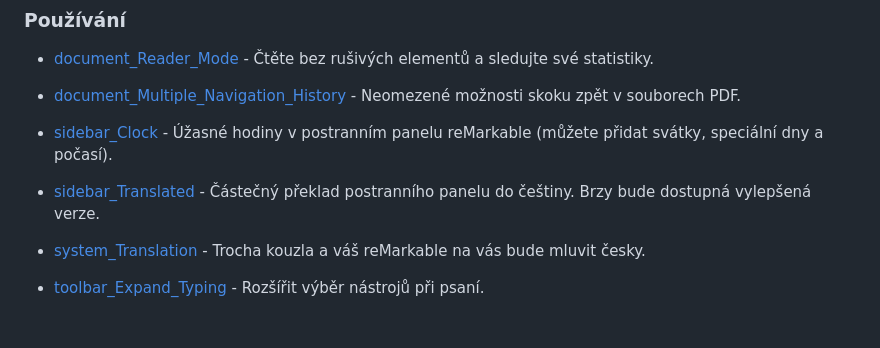
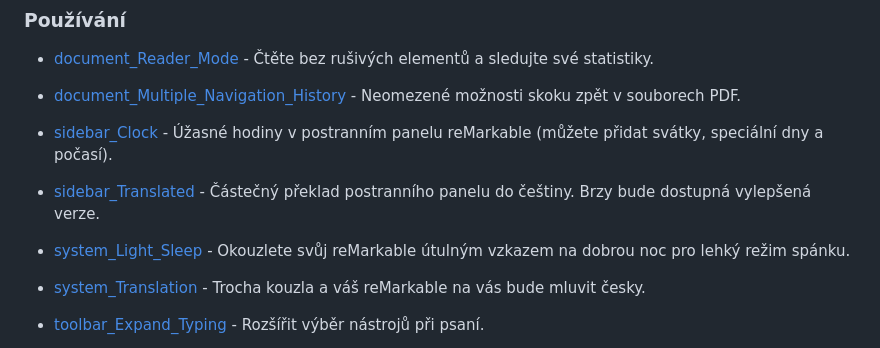
Before and after one commit to PepikVaio/reMarkable_Xovi_Extensions, a Markdown page: .language_cs/README.cs.md, the part around the change. Drawn GitHub-style; blank space fills up the shorter version.

```diff
--- a/.language_cs/README.cs.md
+++ b/.language_cs/README.cs.md
@@ -33,6 +33,7 @@ Stačí zkopírovat soubory *qmd *json and *rcc (pokud jsou k dispozici) do slo
 * [sidebar_Clock](https://github.com/PepikVaio/reMarkable_Xovi_Extensions/tree/main/sidebar_Clock) - Úžasné hodiny v postranním panelu reMarkable (můžete přidat svátky, speciální dny a počasí).
 * [sidebar_Translated](https://github.com/PepikVaio/reMarkable_Xovi_Extensions/tree/main/sidebar_Translated) - Částečný překlad postranního panelu do češtiny. Brzy bude dostupná vylepšená verze.
 
+* [system_Light_Sleep](https://github.com/PepikVaio/reMarkable_Xovi_Extensions/tree/main/system_Light_Sleep) - Okouzlete svůj reMarkable útulným vzkazem na dobrou noc pro lehký režim spánku.
 * [system_Translation](https://github.com/PepikVaio/reMarkable_Xovi_Extensions/tree/main/system_Translation) - Trocha kouzla a váš reMarkable na vás bude mluvit česky.
 
 * [toolbar_Expand_Typing](https://github.com/PepikVaio/reMarkable_Xovi_Extensions/tree/main/toolbar_Expand_Typing) - Rozšířit výběr nástrojů při psaní.
```
Also changed, not shown: README.md (+1 -0 lines).
